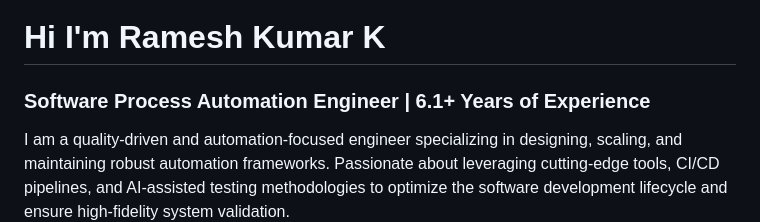
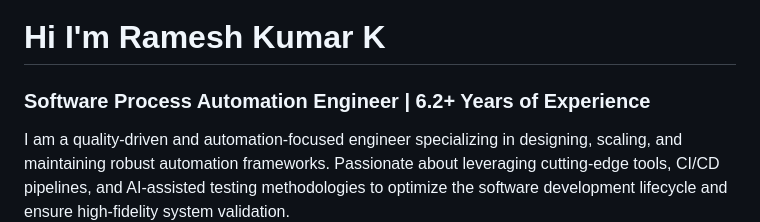
Before and after one commit to rames-qa/Rameshkumar-K, a Markdown page: README.md, the part around the change. Drawn GitHub-style.

Commit message:
Update experience from 6.1 to 6.2 years

```diff
--- a/README.md
+++ b/README.md
@@ -1,6 +1,6 @@
 # Hi  I'm Ramesh Kumar K
 
-###  Software Process Automation Engineer | 6.1+ Years of Experience
+###  Software Process Automation Engineer | 6.2+ Years of Experience
 
 I am a quality-driven and automation-focused engineer specializing in designing, scaling, and maintaining robust automation frameworks. Passionate about leveraging cutting-edge tools, CI/CD pipelines, and AI-assisted testing methodologies to optimize the software development lifecycle and ensure high-fidelity system validation.
 
```
